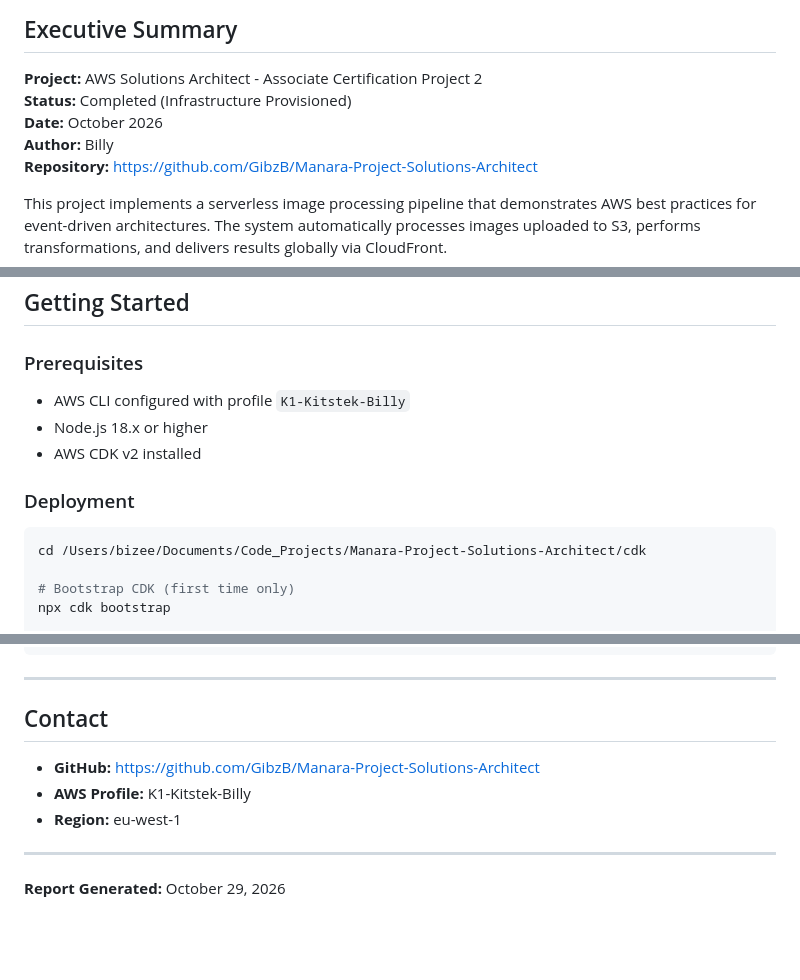
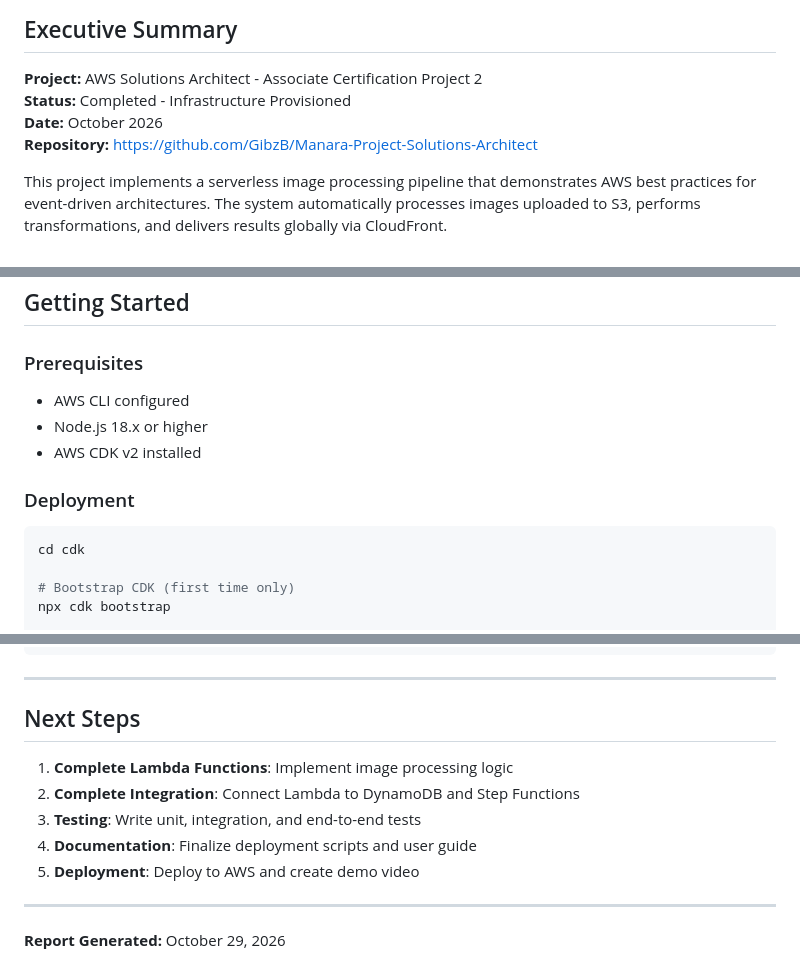
Before and after one commit to GibzB/Manara-Project-Solutions-Architect, a Markdown page: PROJECT_REPORT.md, 3 parts joined by grey strips. GitHub-like rendering; blank space fills up the shorter version.

````diff
--- a/PROJECT_REPORT.md
+++ b/PROJECT_REPORT.md
@@ -3,9 +3,8 @@
 ## Executive Summary
 
 **Project:** AWS Solutions Architect - Associate Certification Project 2
-**Status:** Completed (Infrastructure Provisioned)
+**Status:** Completed - Infrastructure Provisioned
 **Date:** October 2026
-**Author:** Billy
 **Repository:** https://github.com/GibzB/Manara-Project-Solutions-Architect
 
 This project implements a serverless image processing pipeline that demonstrates AWS best practices for event-driven architectures. The system automatically processes images uploaded to S3, performs transformations, and delivers results globally via CloudFront.
@@ -126,14 +116,14 @@ The pipeline uses a fully serverless architecture with no managed EC2 instances
 ## Getting Started
 
 ### Prerequisites
-- AWS CLI configured with profile `K1-Kitstek-Billy`
+- AWS CLI configured
 - Node.js 18.x or higher
 - AWS CDK v2 installed
 
 ### Deployment
 
 ```bash
-cd /Users/bizee/Documents/Code_Projects/Manara-Project-Solutions-Architect/cdk
+cd cdk
 
 # Bootstrap CDK (first time only)
 npx cdk bootstrap
@@ -270,11 +210,13 @@ Manara-Project-Solutions-Architect/
 
 ---
 
-## Contact
+## Next Steps
 
-- **GitHub:** https://github.com/GibzB/Manara-Project-Solutions-Architect
-- **AWS Profile:** K1-Kitstek-Billy
-- **Region:** eu-west-1
+1. **Complete Lambda Functions**: Implement image processing logic
+2. **Complete Integration**: Connect Lambda to DynamoDB and Step Functions
+3. **Testing**: Write unit, integration, and end-to-end tests
+4. **Documentation**: Finalize deployment scripts and user guide
+5. **Deployment**: Deploy to AWS and create demo video
 
 ---
 
````
Also changed, not shown: other parts of PROJECT_REPORT.md (+51 -110 lines).
